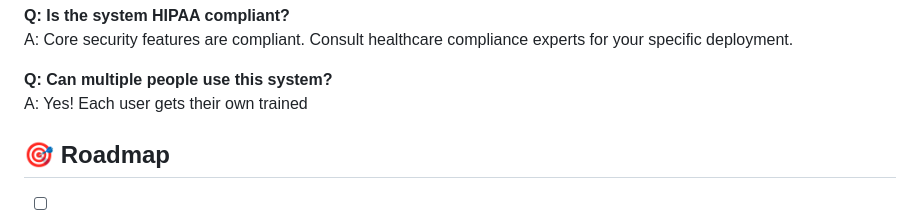
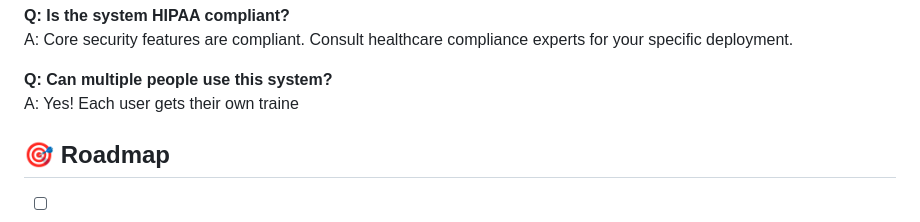
Before and after one commit to VedaShivayogi/Healthcare-Face-Recognition-Login-System, a Markdown page: README.md, the part around the change. Rendered like a GitHub page.

```diff
--- a/README.md
+++ b/README.md
@@ -439,7 +439,7 @@ A: Yes! Multiple formats supported: Excel, PDF, JSON.
 A: Core security features are compliant. Consult healthcare compliance experts for your specific deployment.
 
 **Q: Can multiple people use this system?**
-A: Yes! Each user gets their own trained
+A: Yes! Each user gets their own traine
 
 ## 🎯 Roadmap
 
```
